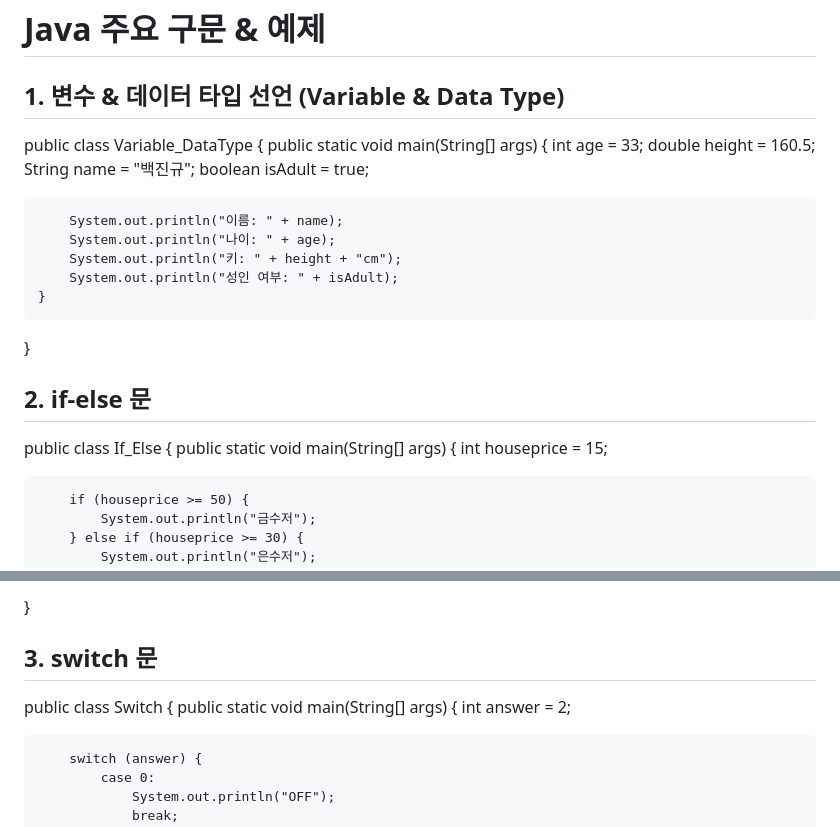
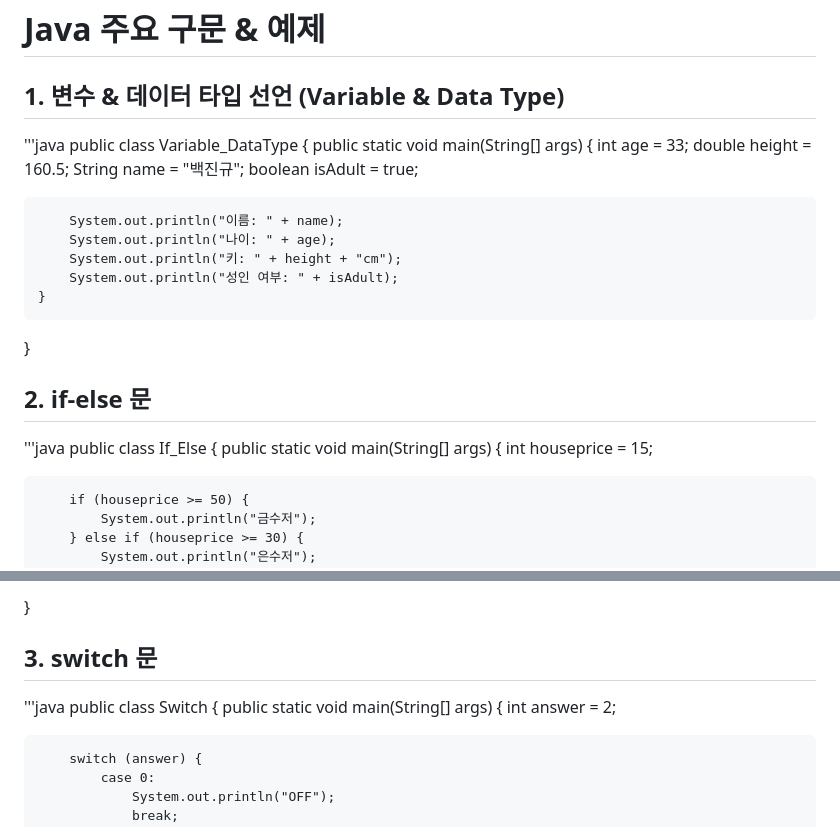
Before and after one commit to newkennybaik/portfolio, a Markdown page: knowledge_base/java/[java]basic.md, 2 parts joined by grey strips. Drawn GitHub-style.

```diff
--- a/knowledge_base/java/[java]basic.md
+++ b/knowledge_base/java/[java]basic.md
@@ -4,7 +4,7 @@
 # Java 주요 구문 & 예제
 
 ## 1. 변수 & 데이터 타입 선언 (Variable & Data Type)
-
+'''java
 public class Variable_DataType {
     public static void main(String[] args) {
         int age = 33;
@@ -20,7 +20,7 @@ public class Variable_DataType {
 }
 
 ## 2. if-else 문
-
+'''java
 public class If_Else {
     public static void main(String[] args) {
         int houseprice = 15;
@@ -39,7 +39,7 @@ public class If_Else {
 }
 
 ## 3. switch 문
-
+'''java
 public class Switch {
     public static void main(String[] args) {
         int answer = 2;
```
Also changed, not shown: other parts of knowledge_base/java/[java]basic.md (+8 -7 lines).
